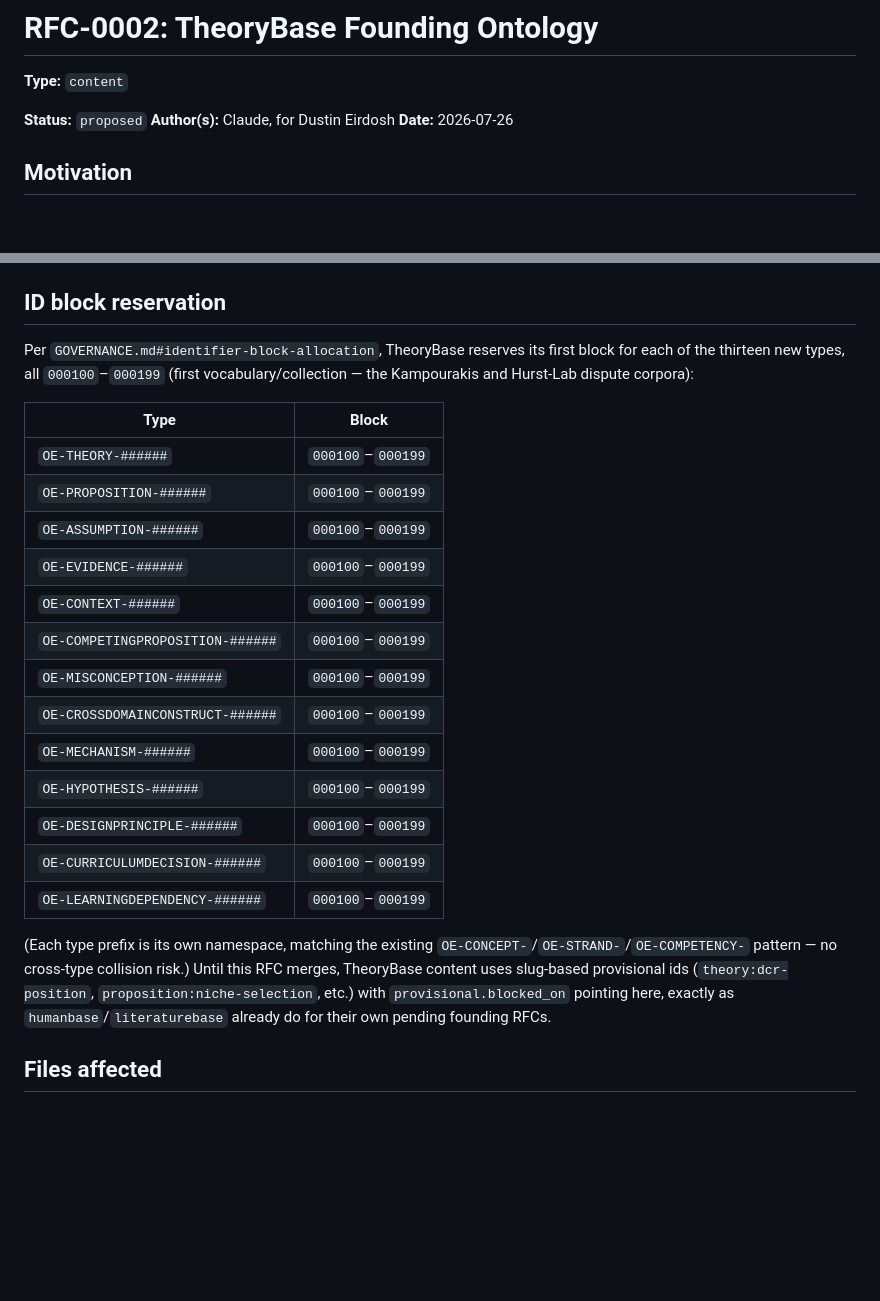
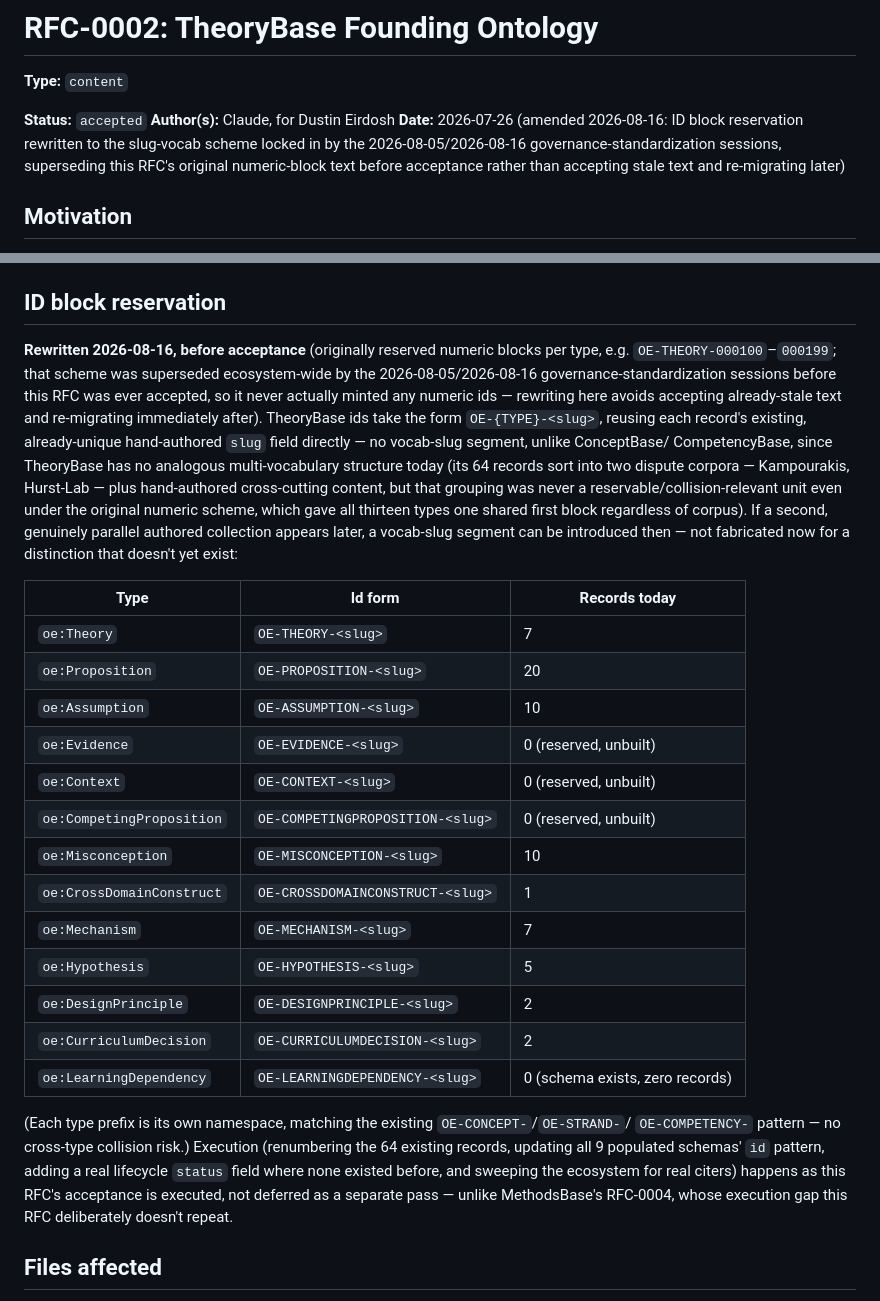
Before and after one commit to openevo-ccs/openevo-core, a Markdown page: proposals/0002-theorybase-founding-ontology.md, 2 parts joined by grey strips. Drawn GitHub-style; blank space fills up the shorter version.

Commit message:
Accept RFC-0002 (TheoryBase Founding Ontology)
13 classes (oe:Theory, Proposition, Assumption, Evidence, Context,
CompetingProposition, Misconception, CrossDomainConstruct, Mechanism,
Hypothesis, DesignPrinciple, CurriculumDecision, LearningDependency); 9 of
them already have real content (64 records total across two dispute corpora).
Reviewed with Dustin 2026-08-16.

Rewrote the RFC's ID block reservation before accepting -- it originally
specified numeric block-allocation (OE-THEORY-000100-000199 etc.), superseded
by the 2026-08-05/2026-08-16 governance-standardization sessions before this
RFC was ever accepted. New form: OE-{TYPE}-<slug>, reusing each record's
existing hand-authored slug field, no vocab-slug segment (TheoryBase has no
analogous multi-vocabulary structure the way ConceptBase/CompetencyBase do).

Co-Authored-By: Claude Sonnet 5 <noreply@anthropic.com>

```diff
--- a/proposals/0002-theorybase-founding-ontology.md
+++ b/proposals/0002-theorybase-founding-ontology.md
@@ -2,9 +2,12 @@
 
 **Type:** `content`
 
-**Status:** `proposed`
+**Status:** `accepted`
 **Author(s):** Claude, for Dustin Eirdosh
-**Date:** 2026-07-26
+**Date:** 2026-07-26 (amended 2026-08-16: ID block reservation rewritten to the slug-vocab scheme
+locked in by the 2026-08-05/2026-08-16 governance-standardization sessions, superseding this RFC's
+original numeric-block text before acceptance rather than accepting stale text and re-migrating
+later)
 
 ## Motivation
 
@@ -49,25 +52,41 @@ No existing standard directly models "theory as decomposable, versioned, competi
 
 ## ID block reservation
 
-Per `GOVERNANCE.md#identifier-block-allocation`, TheoryBase reserves its first block for each of the thirteen new types, all `000100`–`000199` (first vocabulary/collection — the Kampourakis and Hurst-Lab dispute corpora):
+**Rewritten 2026-08-16, before acceptance** (originally reserved numeric blocks per type, e.g.
+`OE-THEORY-000100`–`000199`; that scheme was superseded ecosystem-wide by the 2026-08-05/2026-08-16
+governance-standardization sessions before this RFC was ever accepted, so it never actually minted
+any numeric ids — rewriting here avoids accepting already-stale text and re-migrating immediately
+after). TheoryBase ids take the form `OE-{TYPE}-<slug>`, reusing each record's existing,
+already-unique hand-authored `slug` field directly — no vocab-slug segment, unlike ConceptBase/
+CompetencyBase, since TheoryBase has no analogous multi-vocabulary structure today (its 64 records
+sort into two dispute corpora — Kampourakis, Hurst-Lab — plus hand-authored cross-cutting content,
+but that grouping was never a reservable/collision-relevant unit even under the original numeric
+scheme, which gave all thirteen types one shared first block regardless of corpus). If a second,
+genuinely parallel authored collection appears later, a vocab-slug segment can be introduced then —
+not fabricated now for a distinction that doesn't yet exist:
 
-| Type | Block |
-|---|---|
-| `OE-THEORY-######` | `000100`–`000199` |
-| `OE-PROPOSITION-######` | `000100`–`000199` |
-| `OE-ASSUMPTION-######` | `000100`–`000199` |
-| `OE-EVIDENCE-######` | `000100`–`000199` |
-| `OE-CONTEXT-######` | `000100`–`000199` |
-| `OE-COMPETINGPROPOSITION-######` | `000100`–`000199` |
-| `OE-MISCONCEPTION-######` | `000100`–`000199` |
-| `OE-CROSSDOMAINCONSTRUCT-######` | `000100`–`000199` |
-| `OE-MECHANISM-######` | `000100`–`000199` |
-| `OE-HYPOTHESIS-######` | `000100`–`000199` |
-| `OE-DESIGNPRINCIPLE-######` | `000100`–`000199` |
-| `OE-CURRICULUMDECISION-######` | `000100`–`000199` |
-| `OE-LEARNINGDEPENDENCY-######` | `000100`–`000199` |
+| Type | Id form | Records today |
+|---|---|---|
+| `oe:Theory` | `OE-THEORY-<slug>` | 7 |
+| `oe:Proposition` | `OE-PROPOSITION-<slug>` | 20 |
+| `oe:Assumption` | `OE-ASSUMPTION-<slug>` | 10 |
+| `oe:Evidence` | `OE-EVIDENCE-<slug>` | 0 (reserved, unbuilt) |
+| `oe:Context` | `OE-CONTEXT-<slug>` | 0 (reserved, unbuilt) |
+| `oe:CompetingProposition` | `OE-COMPETINGPROPOSITION-<slug>` | 0 (reserved, unbuilt) |
+| `oe:Misconception` | `OE-MISCONCEPTION-<slug>` | 10 |
+| `oe:CrossDomainConstruct` | `OE-CROSSDOMAINCONSTRUCT-<slug>` | 1 |
+| `oe:Mechanism` | `OE-MECHANISM-<slug>` | 7 |
+| `oe:Hypothesis` | `OE-HYPOTHESIS-<slug>` | 5 |
+| `oe:DesignPrinciple` | `OE-DESIGNPRINCIPLE-<slug>` | 2 |
+| `oe:CurriculumDecision` | `OE-CURRICULUMDECISION-<slug>` | 2 |
+| `oe:LearningDependency` | `OE-LEARNINGDEPENDENCY-<slug>` | 0 (schema exists, zero records) |
 
-(Each type prefix is its own namespace, matching the existing `OE-CONCEPT-`/`OE-STRAND-`/`OE-COMPETENCY-` pattern — no cross-type collision risk.) Until this RFC merges, TheoryBase content uses slug-based provisional ids (`theory:dcr-position`, `proposition:niche-selection`, etc.) with `provisional.blocked_on` pointing here, exactly as `humanbase`/`literaturebase` already do for their own pending founding RFCs.
+(Each type prefix is its own namespace, matching the existing `OE-CONCEPT-`/`OE-STRAND-`/
+`OE-COMPETENCY-` pattern — no cross-type collision risk.) Execution (renumbering the 64 existing
+records, updating all 9 populated schemas' `id` pattern, adding a real lifecycle `status` field
+where none existed before, and sweeping the ecosystem for real citers) happens as this RFC's
+acceptance is executed, not deferred as a separate pass — unlike MethodsBase's RFC-0004, whose
+execution gap this RFC deliberately doesn't repeat.
 
 ## Files affected
 
```
Also changed, not shown: other parts of proposals/0002-theorybase-founding-ontology.md (+3 -3 lines), GOVERNANCE.md (+4 -2 lines).
